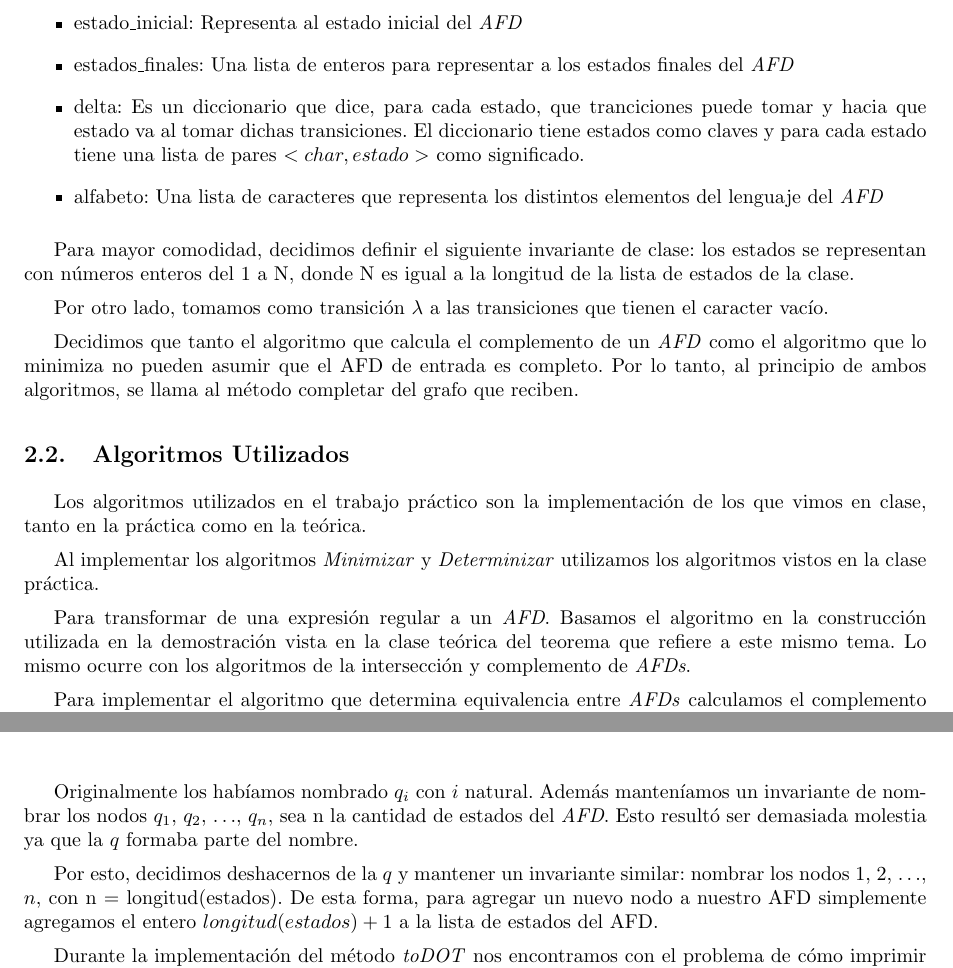
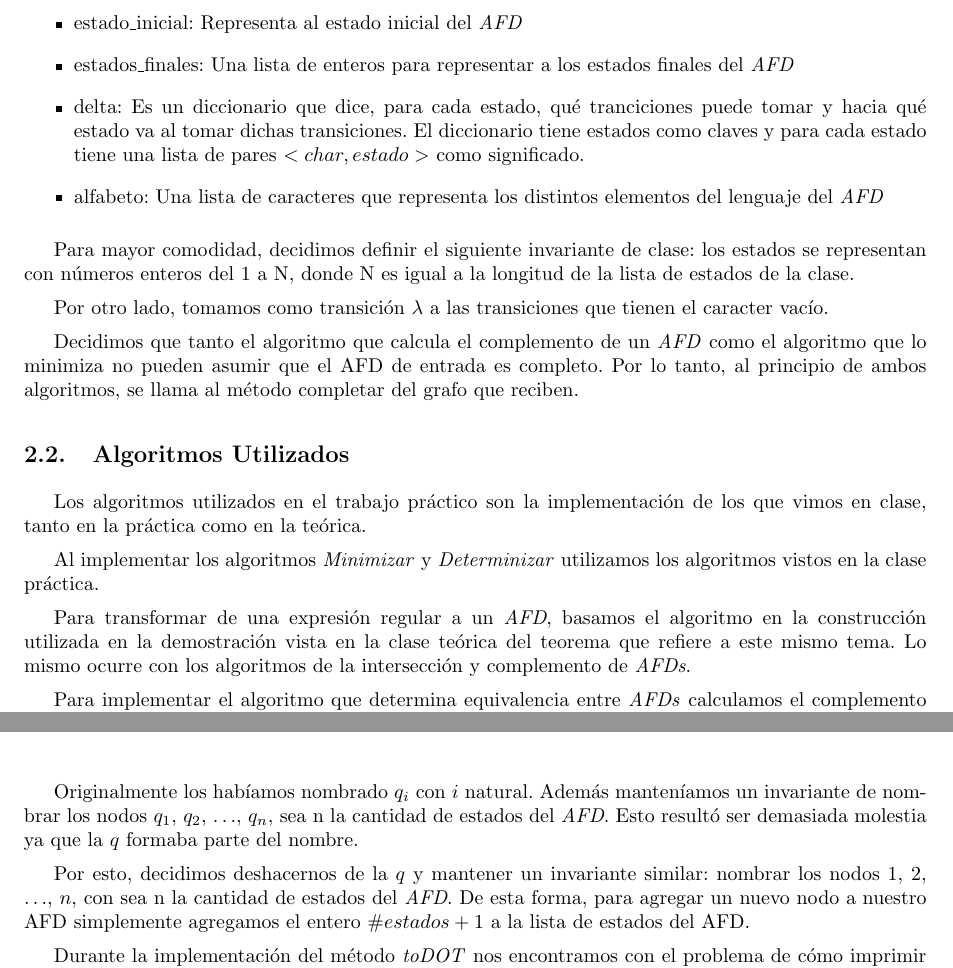
Before and after one commit to fcanay/TLENG_TP1, a LaTeX document (tex/informe.tex, which reads tex/desarrollo.tex): two parts of pages 3 and 4 of 5, joined at a grey line, cut so that both start at the same text. Compiled offline with pdfLaTeX.

Commit message:
Algunos errores ortograficos

```diff
--- a/tex/desarrollo.tex
+++ b/tex/desarrollo.tex
@@ -21,7 +21,7 @@ Los algoritmos utilizados en el trabajo práctico son la implementación de los
 
 Al implementar los algoritmos \emph{Minimizar} y \emph{Determinizar} utilizamos los algoritmos vistos en la clase práctica.
 
-Para transformar de una expresión regular a un \emph{AFD}. Basamos el algoritmo en la construcción utilizada en la demostración vista en la clase teórica del teorema que refiere a este mismo tema. Lo mismo ocurre con los algoritmos de la intersección y complemento de \emph{AFDs}.
+Para transformar de una expresión regular a un \emph{AFD}, basamos el algoritmo en la construcción utilizada en la demostración vista en la clase teórica del teorema que refiere a este mismo tema. Lo mismo ocurre con los algoritmos de la intersección y complemento de \emph{AFDs}.
 
 Para implementar el algoritmo que determina equivalencia entre \emph{AFDs} calculamos el complemento de uno de los dos autómatas y lo intersecamos con el segundo.Concluimos que son equivalentes si y sólo dicha intersección resulta ser el autómata que acepta el lenguaje vacío.
 
@@ -32,7 +32,7 @@ Cuando comenzamos a implementar el trabajo práctico nos enfrentamos al problema
 
 Originalmente los habíamos nombrado \emph{$q_i$} con $i$ natural. Además manteníamos un invariante de nombrar los nodos $q_1$, $q_2$, $\hdots$, $q_n$, sea n la cantidad de estados del \emph{AFD}. Esto resultó ser demasiada molestia ya que la $q$ formaba parte del nombre.
 
-Por esto, decidimos deshacernos de la $q$ y mantener un invariante similar: nombrar los nodos $1$, $2$, $\hdots$, $n$, con n = longitud(estados). De esta forma, para agregar un nuevo nodo a nuestro AFD simplemente agregamos el entero $longitud(estados) + 1$ a la lista de estados del AFD.
+Por esto, decidimos deshacernos de la $q$ y mantener un invariante similar: nombrar los nodos $1$, $2$, $\hdots$, $n$, con sea n la cantidad de estados del \emph{AFD}. De esta forma, para agregar un nuevo nodo a nuestro AFD simplemente agregamos el entero $\#estados + 1$ a la lista de estados del AFD.
 
 
 Durante la implementación del método \emph{toDOT} nos encontramos con el problema de cómo imprimir las transiciones $\lambda$, los caracteres espacio, tab y $\backslash$. Decidimos imprimirlos como \emph{lambda}, \emph{espacio},  \emph{$\backslash$t} y $\backslash$, respectivamente.
```
Also changed, not shown: tex/desarrollo.tex (2 more changed lines).
